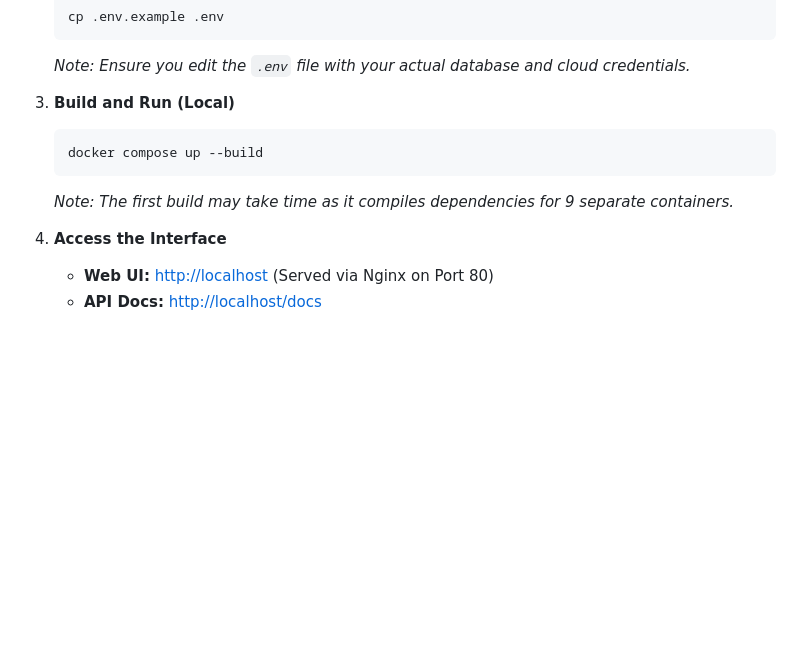
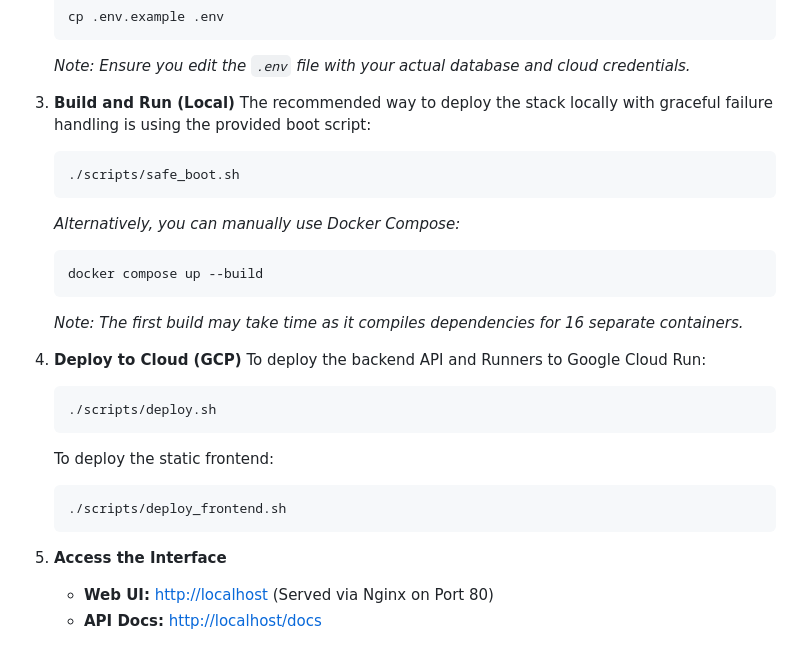
Before and after one commit to SeQuSoS-Project/QRosetta, a Markdown page: README.MD, the part around the change. Rendered like a GitHub page; blank space fills up the shorter version.

Commit message:
docs: update README to prioritize deployment scripts

````diff
--- a/README.MD
+++ b/README.MD
@@ -58,12 +58,27 @@ This project is configured for **production deployment** by default (no volume m
     *Note: Ensure you edit the `.env` file with your actual database and cloud credentials.*
 
 3.  **Build and Run (Local)**
+    The recommended way to deploy the stack locally with graceful failure handling is using the provided boot script:
+    ```bash
+    ./scripts/safe_boot.sh
+    ```
+    *Alternatively, you can manually use Docker Compose:*
     ```bash
     docker compose up --build
     ```
-    *Note: The first build may take time as it compiles dependencies for 9 separate containers.*
+    *Note: The first build may take time as it compiles dependencies for 16 separate containers.*
 
-4.  **Access the Interface**
+4.  **Deploy to Cloud (GCP)**
+    To deploy the backend API and Runners to Google Cloud Run:
+    ```bash
+    ./scripts/deploy.sh
+    ```
+    To deploy the static frontend:
+    ```bash
+    ./scripts/deploy_frontend.sh
+    ```
+
+5.  **Access the Interface**
     * **Web UI:** [http://localhost](http://localhost) (Served via Nginx on Port 80)
     * **API Docs:** [http://localhost/docs](http://localhost/docs)
 
````
